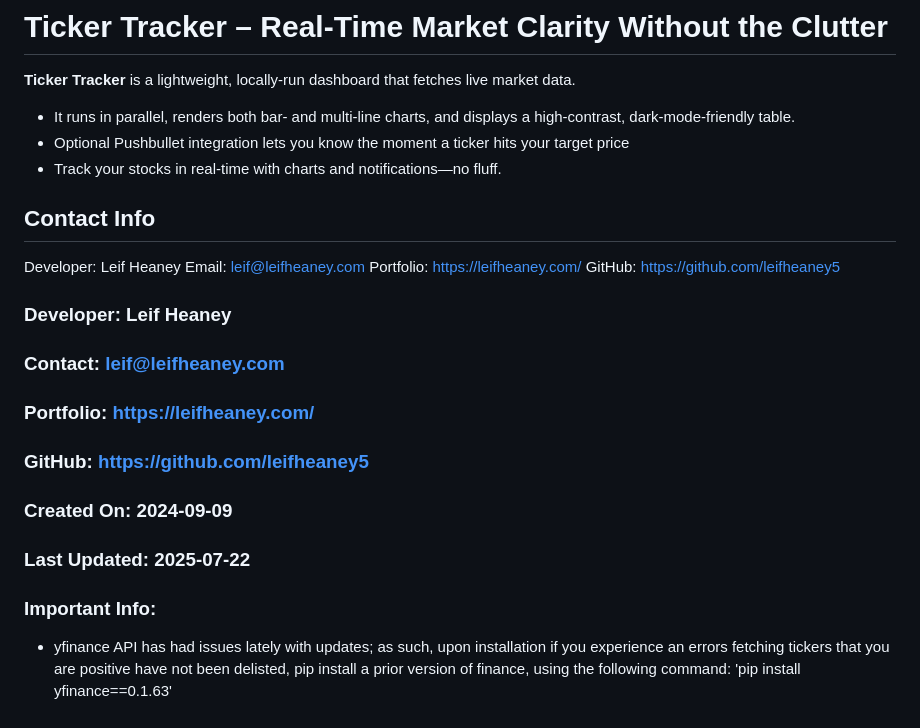
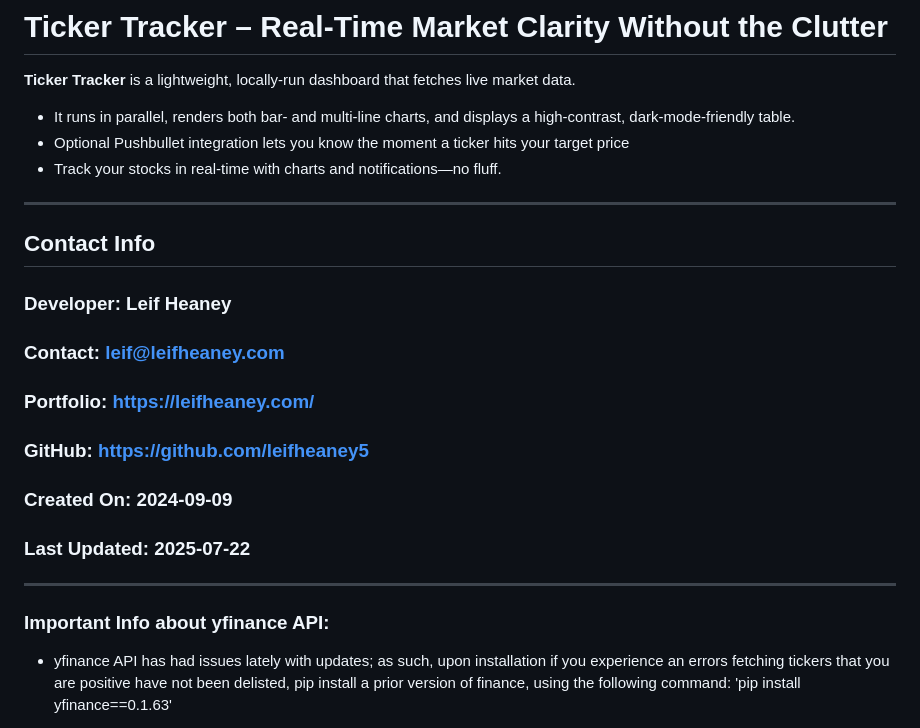
Before and after one commit to leifheaney5/Ticker_Tracker, a Markdown page: README.md, the part around the change. Drawn GitHub-style.

Commit message:
Added formatting and cleaned up yfinance important info details README.md

```diff
--- a/README.md
+++ b/README.md
@@ -5,12 +5,9 @@
   - Optional Pushbullet integration lets you know the moment a ticker hits your target price
   - Track your stocks in real‑time with charts and notifications—no fluff.
 
+---
+
 ## Contact Info
-
-Developer: Leif Heaney
-Email: leif@leifheaney.com
-Portfolio: https://leifheaney.com/
-GitHub: https://github.com/leifheaney5
 
 ### Developer: Leif Heaney
 ### Contact: leif@leifheaney.com
@@ -19,7 +16,9 @@ GitHub: https://github.com/leifheaney5
 ### Created On: 2024-09-09
 ### Last Updated: 2025-07-22
 
-### Important Info:
+---
+
+### Important Info about yfinance API:
 
 - yfinance API has had issues lately with updates; as such, upon installation if you experience an errors fetching tickers that you are positive have not been delisted,
 pip install a prior version of finance, using the following command: 'pip install yfinance==0.1.63'
```
